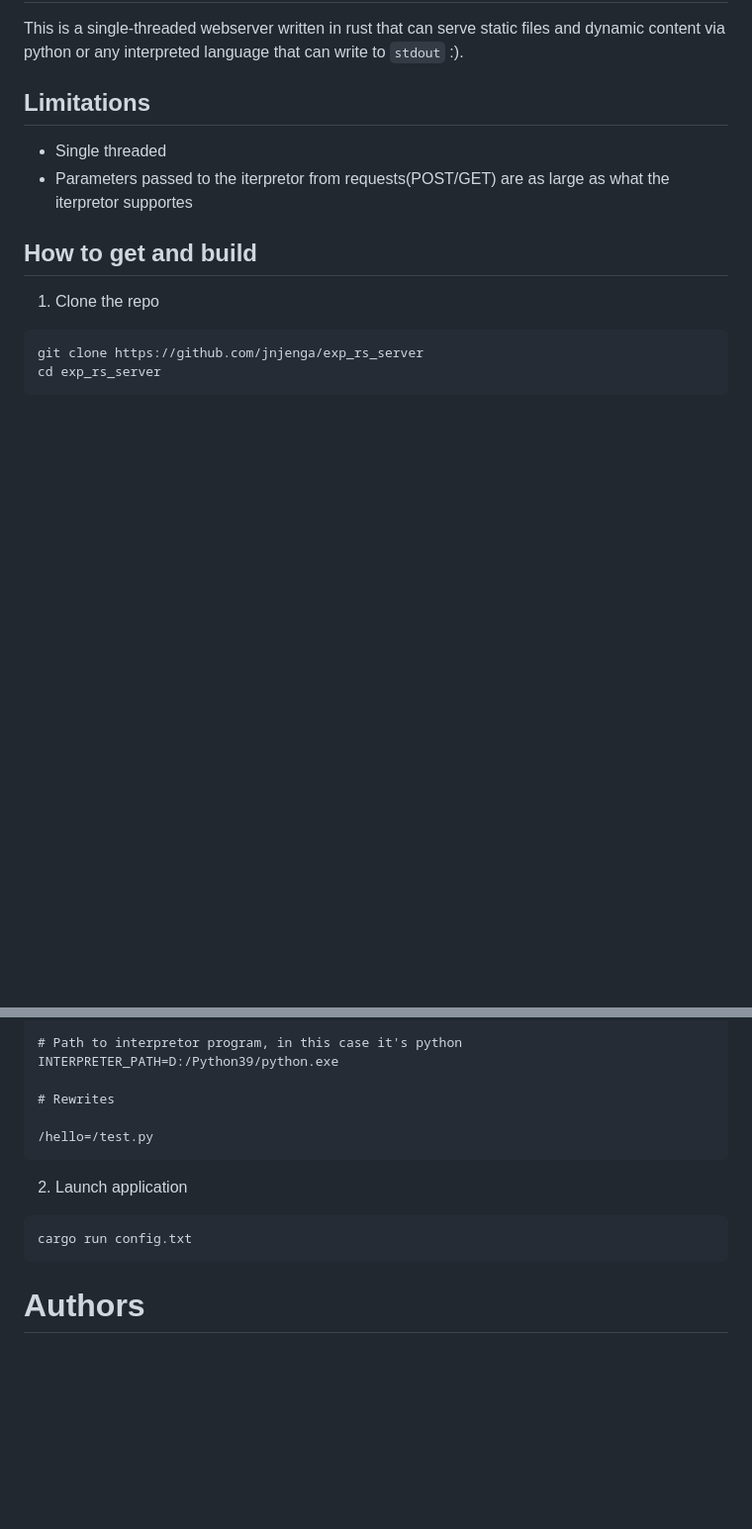
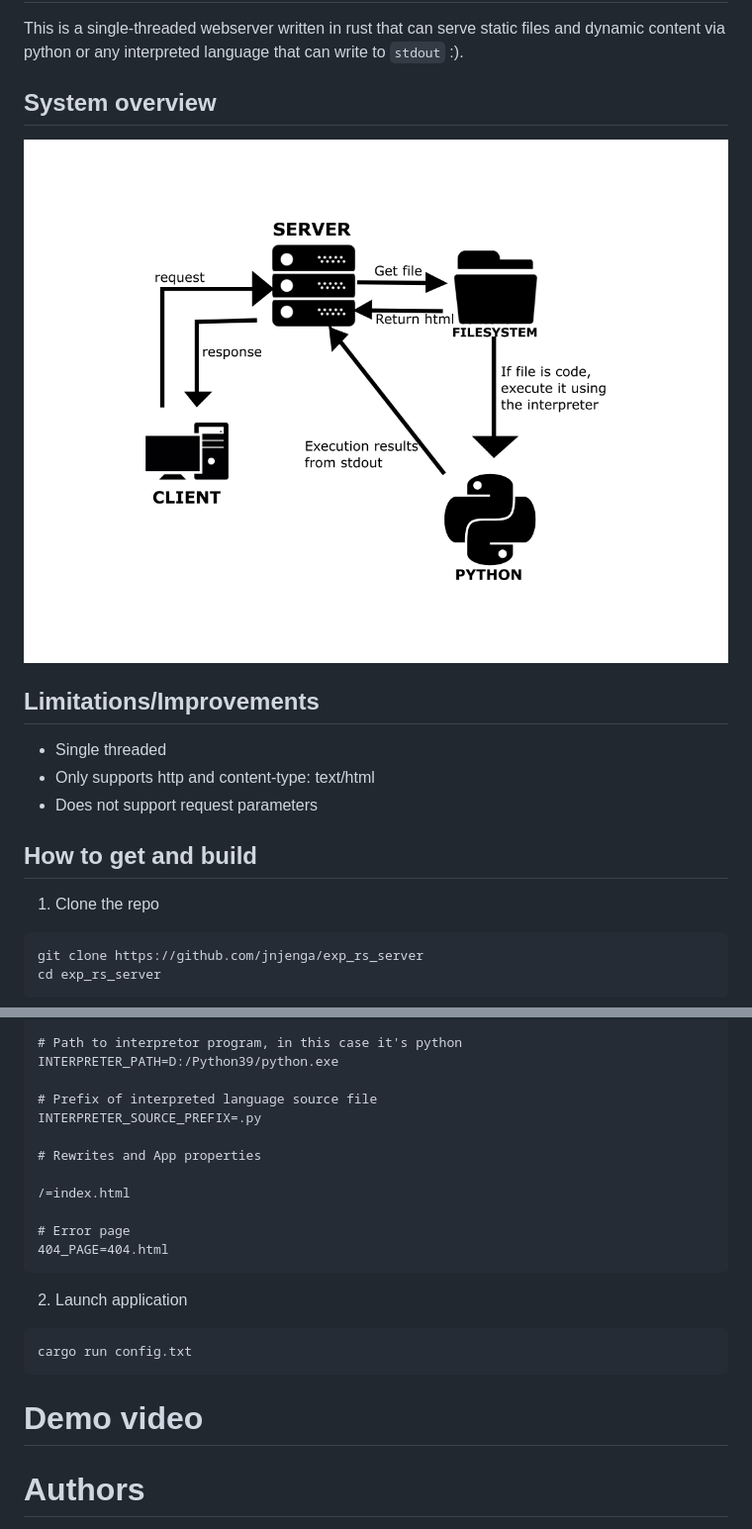
Before and after one commit to JNjenga/exp_rs_server, a Markdown page: readme.md, 2 parts joined by grey strips. Shown: that part at 99% size. Rendered like a GitHub page; pictures changed too: screenshots/conceptual_diagram.png (added); blank space fills up the shorter version.

Commit message:
Source code

````diff
--- a/readme.md
+++ b/readme.md
@@ -3,11 +3,15 @@
 This is a single-threaded webserver written in rust that can serve static files and dynamic content via python
 or any interpreted language that can write to `stdout` :).
 
-## Limitations
+## System overview
+
+![Conceptual diagram](/screenshots/conceptual_diagram.png)
+
+## Limitations/Improvements
 
 - Single threaded
-- Parameters passed to the iterpretor from requests(POST/GET) are as large as what the iterpretor supportes
-
+- Only supports http and content-type: text/html
+- Does not support request parameters
 
 ## How to get and build
 
@@ -50,9 +56,15 @@ BASE_URL=D:/server_demo
 # Path to interpretor program, in this case it's python
 INTERPRETER_PATH=D:/Python39/python.exe
 
-# Rewrites
+# Prefix of interpreted language source file
+INTERPRETER_SOURCE_PREFIX=.py
 
-/hello=/test.py
+# Rewrites and App properties
+
+/=index.html
+
+# Error page
+404_PAGE=404.html
 ```
 
 2. Launch application
@@ -61,6 +73,9 @@ INTERPRETER_PATH=D:/Python39/python.exe
 cargo run config.txt
 ```
 
+# Demo video
+
+
 # Authors
 
 - [@jnjenga](https://www.github.com/jnjenga)
````
Also changed, not shown: other parts of readme.md (+3 -1 lines), 8 other files.
